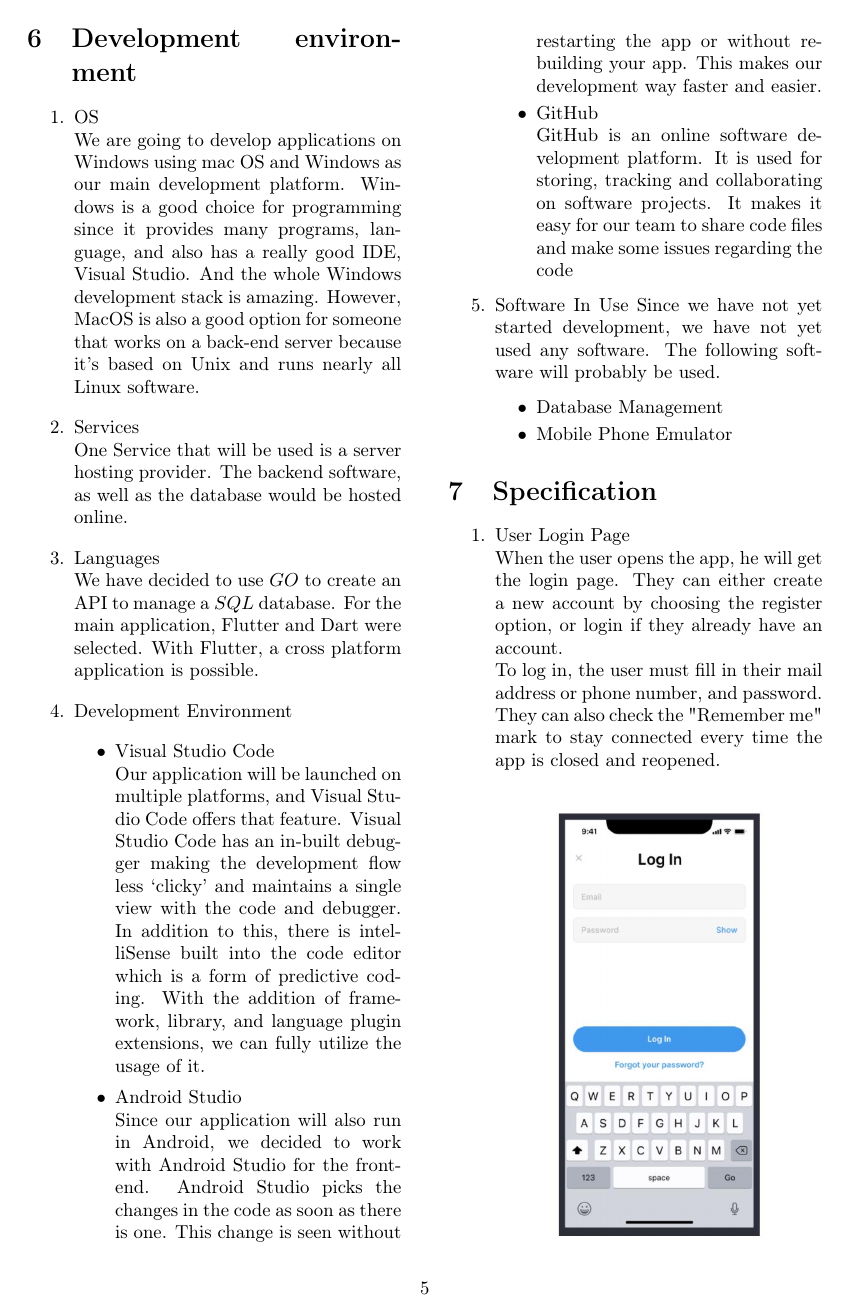
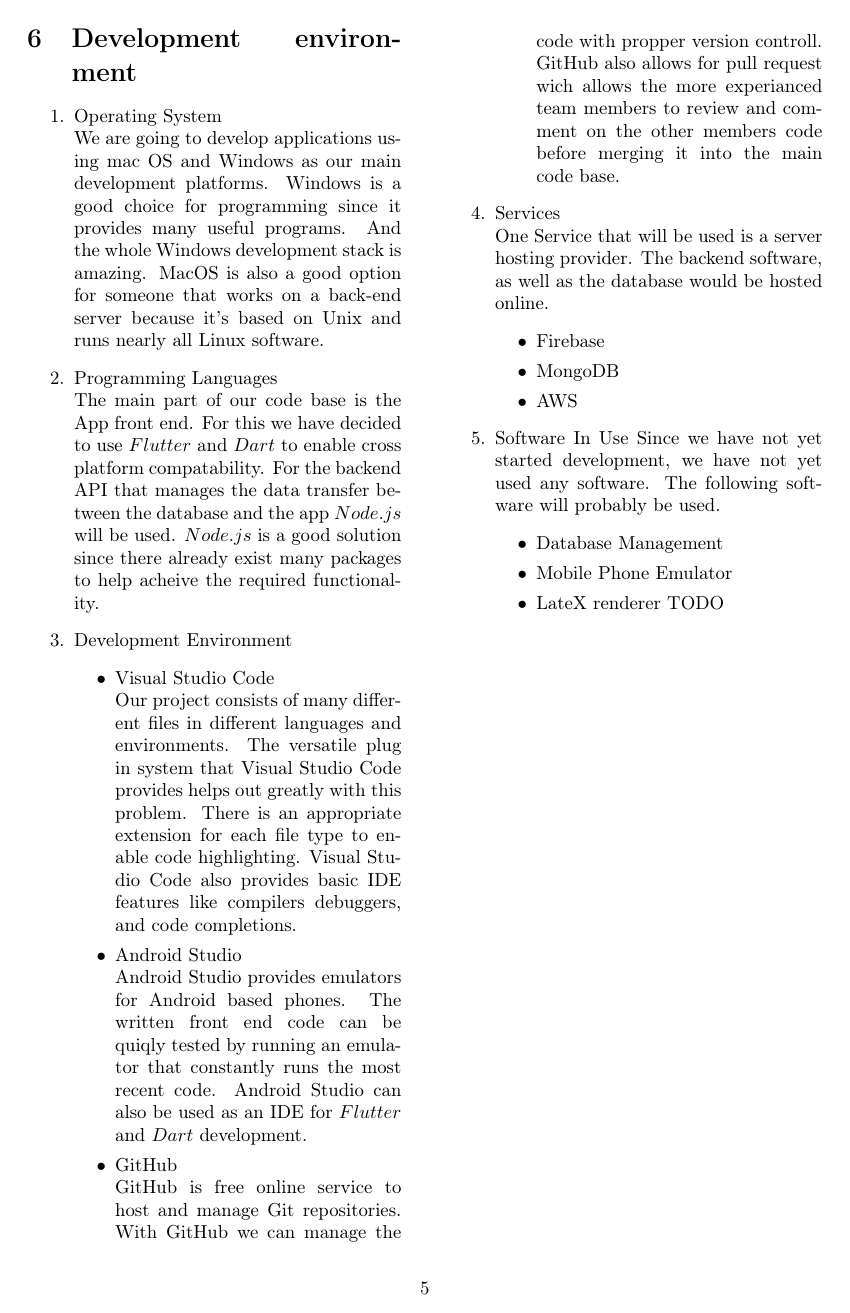
Before and after one commit to TheFlizziard/Water-Efficiency-Tool, a LaTeX paper (Documentation/latex/main.tex): page 5 of 9 before the commit and page 5 of 10 after it. Compiled offline with pdfLaTeX.

Commit message:
rewrite texts

```diff
--- a/Documentation/latex/main.tex
+++ b/Documentation/latex/main.tex
@@ -241,32 +241,40 @@ Saving water or using water with responsibility is something that has been going
 \section{Development environment}
 
 \begin{enumerate}
-  \item {OS} \\
-  We are going to develop applications on Windows using mac OS and Windows as our main development platform. Windows is a good choice for programming since it provides many programs, language, and also has a really good IDE, Visual Studio. And the whole Windows development stack is amazing. However, MacOS is also a good option for someone that works on a back-end server because it's based on Unix and runs nearly all Linux software.
+  \item {Operating System} \\
+  We are going to develop applications using mac OS and Windows as our main development platforms. Windows is a good choice for programming since it provides many useful programs. And the whole Windows development stack is amazing. MacOS is also a good option for someone that works on a back-end server because it's based on Unix and runs nearly all Linux software.
+
+  \item {Programming Languages} \\
+  The main part of our code base is the App front end. For this we have decided to use $Flutter$ and $Dart$ to enable cross platform compatability. For the backend API that manages the data transfer between the database and the app $Node.js$ will be used. $Node.js$ is a good solution since there already exist many packages to help acheive the required functionality.
+
+  \item {Development Environment}
+  \begin{itemize}
+    \item {Visual Studio Code} \\
+    Our project consists of many different files in different languages and environments. The versatile plug in system that Visual Studio Code provides helps out greatly with this problem. There is an appropriate extension for each file type to enable code highlighting. Visual Studio Code also provides basic IDE features like compilers debuggers, and code completions.
+    \item {Android Studio} \\
+    Android Studio provides emulators for Android based phones. The written front end code can be quiqly tested by running an emulator that constantly runs the most recent code. Android Studio can also be used as an IDE for $Flutter$ and $Dart$ development.
+    \item {GitHub} \\
+    GitHub is free online service to host and manage Git repositories. With GitHub we can manage the code with propper version controll. GitHub also allows for pull request wich allows the more experianced team members to review and comment on the other members code before merging it into the main code base.
+  \end{itemize}
 
   \item {Services} \\
   One Service that will be used is a server hosting provider. The backend software, as well as the database would be hosted online.
+  \begin{itemize}
+    \item Firebase
+    \item MongoDB
+    \item AWS
+  \end{itemize}
 
-  \item {Languages} \\
-  We have decided to use $GO$ to create an API to manage a $SQL$ database. For the main application, Flutter and Dart were selected. With Flutter, a cross platform application is possible.
-
-  \item {Development Environment}
-  \begin{itemize}
-    \item {Visual Studio Code}\\
-    Our application will be launched on multiple platforms, and Visual Studio Code offers that feature. Visual Studio Code has an in-built debugger making the development flow less ‘clicky’ and maintains a single view with the code and debugger. In addition to this, there is intelliSense built into the code editor which is a form of predictive coding. With the addition of framework, library, and language plugin extensions, we can fully utilize the usage of it.
-    \item {Android Studio} \\
-    Since our application will also run in Android, we decided to work with Android Studio for the front-end. Android Studio picks the changes in the code as soon as there is one. This change is seen without restarting the app or without rebuilding your app. This makes our development way faster and easier.
-    \item {GitHub} \\
-    GitHub is an online software development platform. It is used for storing, tracking and collaborating on software projects. It makes it easy for our team to share code files and make some issues regarding the code
-  \end{itemize}
   \item {Software In Use}
   Since we have not yet started development, we have not yet used any software. The following software will probably be used.
   \begin{itemize}
     \item Database Management
     \item Mobile Phone Emulator
+    \item LateX renderer TODO
   \end{itemize}
 \end{enumerate}
 
+\clearpage
 
 \section{Specification}
 
```
Also changed, not shown: Documentation/latex/main.pdf.
